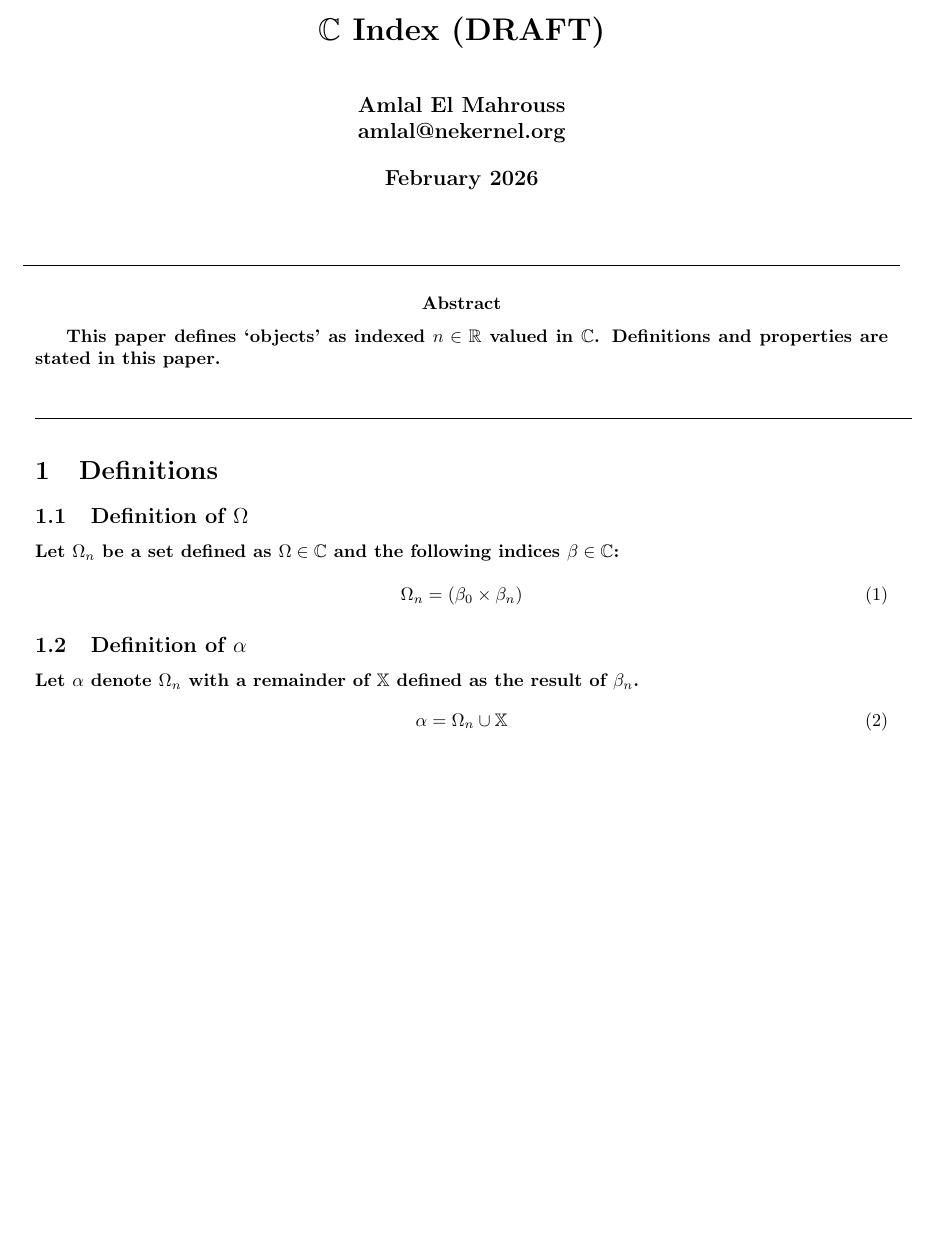
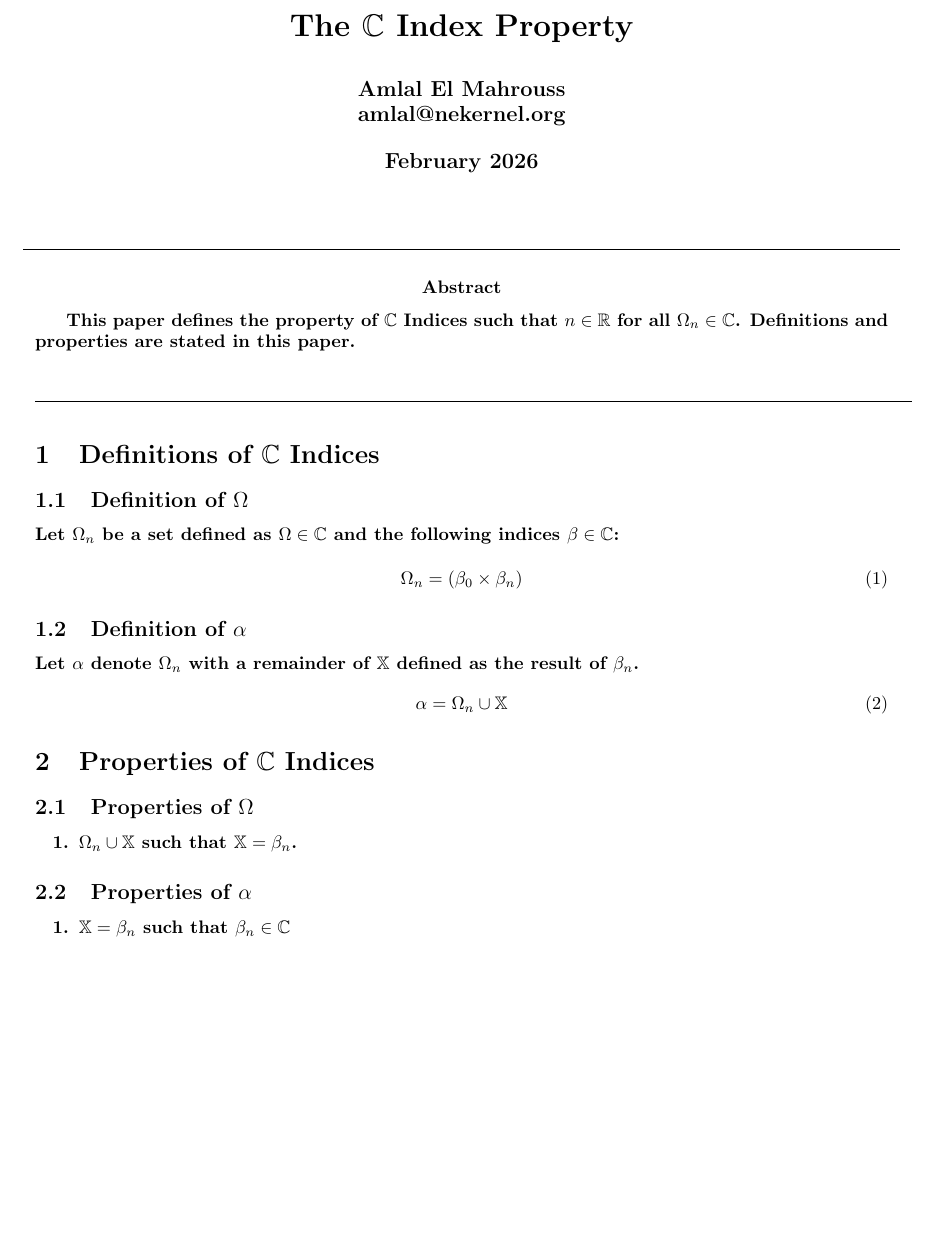
Before and after one commit to publications-and-more/wg, a LaTeX document (drafts/dn001.06/paper.tex): part of the page, cut at the place of the change, the shorter picture padded with empty space. Compiled offline with pdfLaTeX.

Commit message:
chore: add definitions and better paper wording.
Signed-off-by: Amlal El Mahrouss <amlal@nekernel.org>

```diff
--- a/drafts/dn001.06/paper.tex
+++ b/drafts/dn001.06/paper.tex
@@ -7,7 +7,7 @@
 \usepackage{amsfonts}
 \usepackage[margin=0.5in,top=1in,bottom=1in]{geometry}
 
-\title{$\mathbb{C}$ Index (DRAFT)}
+\title{The $\mathbb{C}$ Index Property}
 \author{Amlal El Mahrouss\\amlal@nekernel.org}
 \date{February 2026}
 
@@ -18,13 +18,13 @@
 	\rule[0.01cm]{17cm}{0.01cm}
 \end{center}
 \abstract{
-	This paper defines `objects' as indexed $n \in \mathbb{R}$ valued in $\mathbb{C}$. Definitions and properties are stated in this paper.
+	This paper defines the property of $\mathbb{C}$ Indices such that $n \in \mathbb{R}$ for all $\Omega_{n} \in \mathbb{C}$. Definitions and properties are stated in this paper.
 }
 \begin{center}
 	\rule[0.01cm]{17cm}{0.01cm}
 \end{center}
 
-\section{Definitions}
+\section{Definitions of $\mathbb{C}$ Indices}
 
 \subsection{Definition of $\Omega$}
 
@@ -41,4 +41,20 @@ Let $\alpha$ denote $\Omega_{n}$ with a remainder of $\mathbb{X}$ defined as the
 	\alpha = \Omega_{n} \cup \mathbb{X}
 \end{equation}
 
+\section{Properties of $\mathbb{C}$ Indices}
+
+\subsection{Properties of $\Omega$}
+
+\begin{enumerate}
+	\item $\Omega_{n} \cup \mathbb{X}$ such that $\mathbb{X} = \beta_{n}$.
+\end{enumerate}
+
+\subsection{Properties of $\alpha$}
+
+\begin{enumerate}
+
+	\item $\mathbb{X} = \beta_{n}$ such that $\beta_{n} \in \mathbb{C}$
+
+\end{enumerate}
+
 \end{document}
```
Also changed, not shown: source/wg05/paper.tex (+1 -1 lines).
